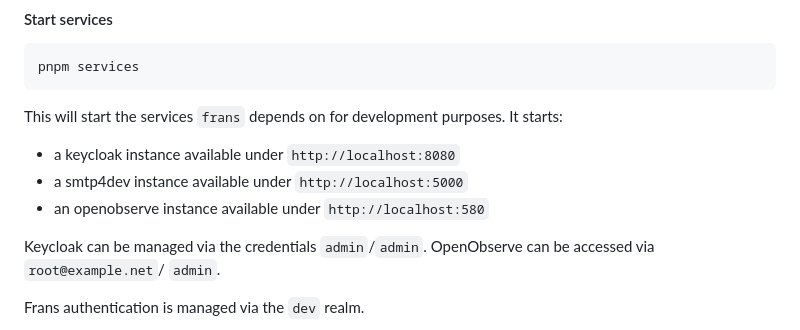
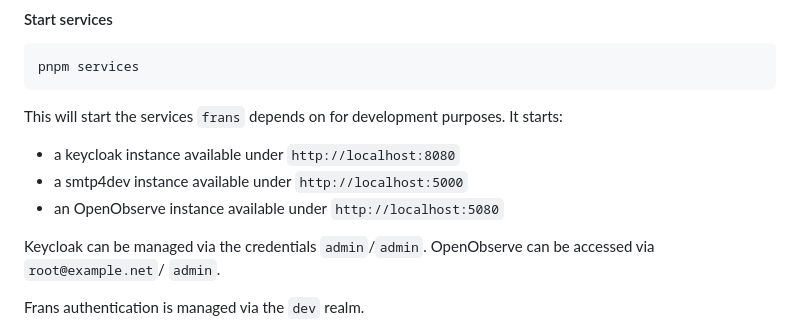
Before and after one commit to jvllmr/frans, a Markdown page: README.md, the part around the change. Drawn GitHub-style.

Commit message:
fix readme
Signed-off-by: Jan Vollmer <jan@vllmr.dev>

```diff
--- a/README.md
+++ b/README.md
@@ -137,7 +137,7 @@ It starts:
 
 - a keycloak instance available under `http://localhost:8080`
 - a smtp4dev instance available under `http://localhost:5000`
-- an openobserve instance available under `http://localhost:580`
+- an OpenObserve instance available under `http://localhost:5080`
 
 Keycloak can be managed via the credentials `admin`/`admin`.
 OpenObserve can be accessed via `root@example.net`/ `admin`.
```
